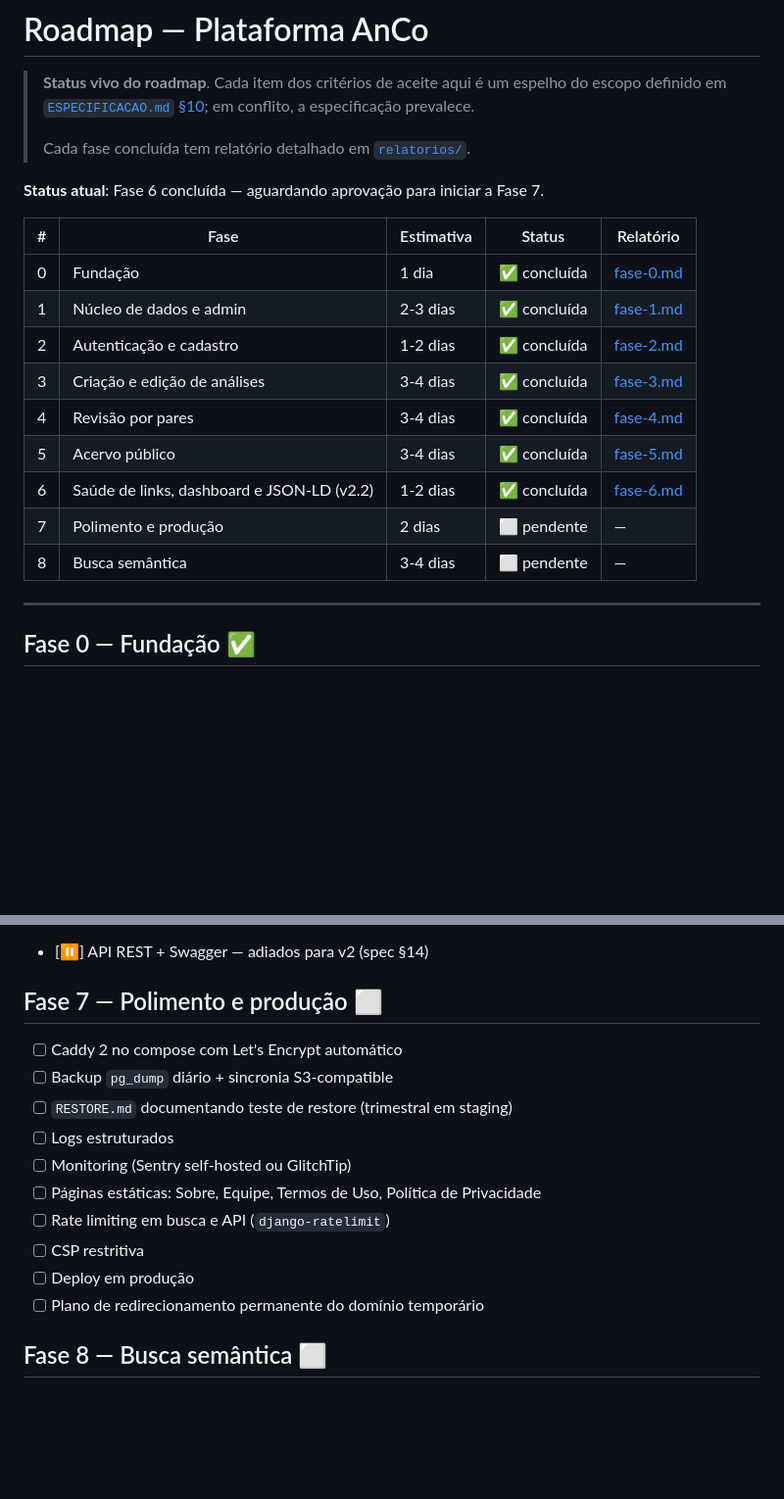
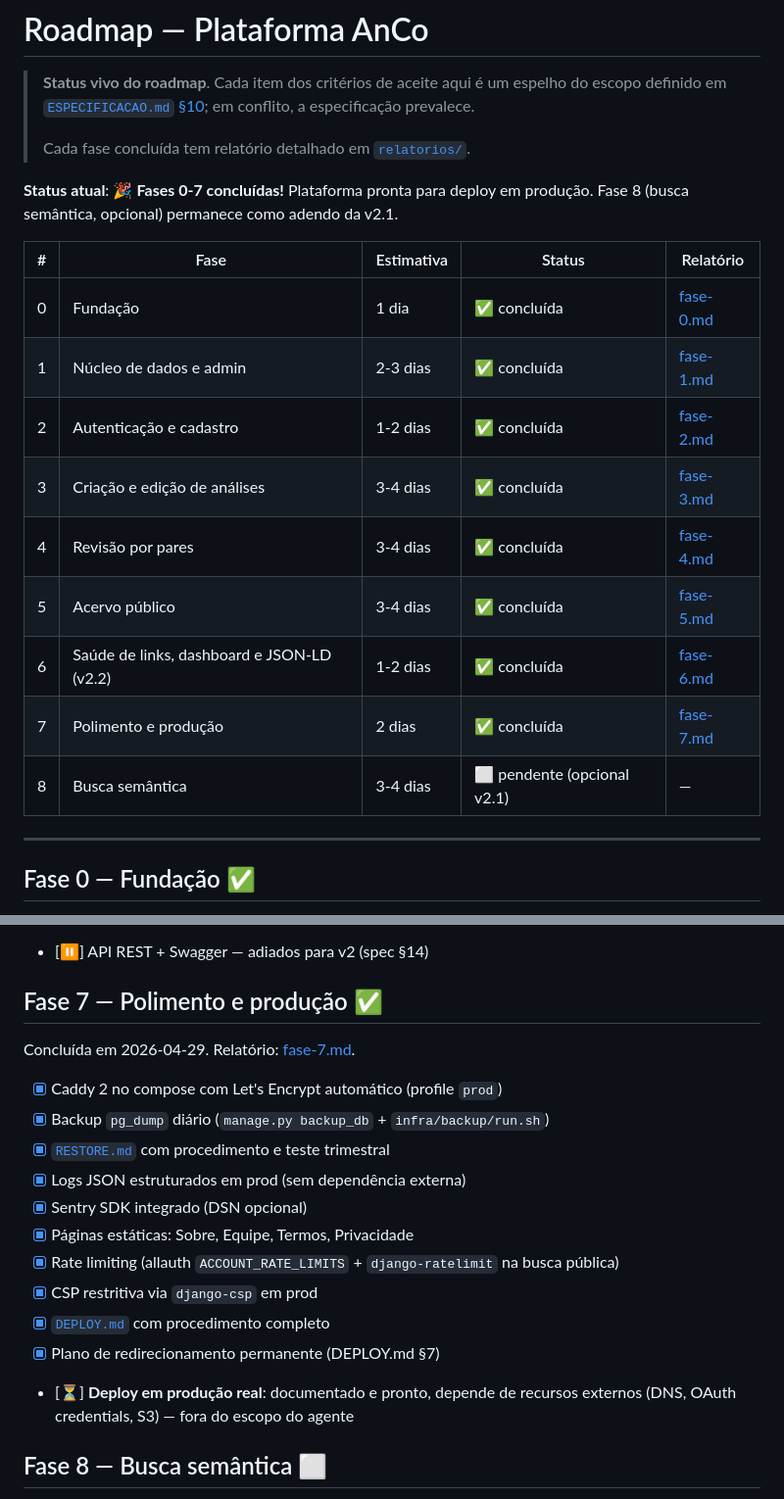
Before and after one commit to mestrepv/anco-ufba, a Markdown page: docs/ROADMAP.md, 2 parts joined by grey strips. Shown at 98% size. Rendered like a GitHub page; blank space fills up the shorter version.

```diff
--- a/docs/ROADMAP.md
+++ b/docs/ROADMAP.md
@@ -6,7 +6,9 @@
 >
 > Cada fase concluída tem relatório detalhado em [`relatorios/`](relatorios/).
 
-**Status atual**: Fase 6 concluída — aguardando aprovação para iniciar a Fase 7.
+**Status atual**: 🎉 **Fases 0-7 concluídas!** Plataforma pronta para
+deploy em produção. Fase 8 (busca semântica, opcional) permanece como
+adendo da v2.1.
 
 | # | Fase | Estimativa | Status | Relatório |
 |---|------|-----------|--------|-----------|
@@ -17,8 +19,8 @@
 | 4 | Revisão por pares | 3-4 dias | ✅ concluída | [fase-4.md](relatorios/fase-4.md) |
 | 5 | Acervo público | 3-4 dias | ✅ concluída | [fase-5.md](relatorios/fase-5.md) |
 | 6 | Saúde de links, dashboard e JSON-LD (v2.2) | 1-2 dias | ✅ concluída | [fase-6.md](relatorios/fase-6.md) |
-| 7 | Polimento e produção | 2 dias | ⬜ pendente | — |
-| 8 | Busca semântica | 3-4 dias | ⬜ pendente | — |
+| 7 | Polimento e produção | 2 dias | ✅ concluída | [fase-7.md](relatorios/fase-7.md) |
+| 8 | Busca semântica | 3-4 dias | ⬜ pendente (opcional v2.1) | — |
 
 ---
 
@@ -121,19 +123,24 @@ e Swagger adiados para v2 — ver §14). Relatório: [fase-6.md](relatorios/fase
   Fase 3)
 - [⏸️] API REST + Swagger — adiados para v2 (spec §14)
 
-## Fase 7 — Polimento e produção ⬜
+## Fase 7 — Polimento e produção ✅
 
-- [ ] Caddy 2 no compose com Let's Encrypt automático
-- [ ] Backup `pg_dump` diário + sincronia S3-compatible
-- [ ] `RESTORE.md` documentando teste de restore (trimestral em staging)
-- [ ] Logs estruturados
-- [ ] Monitoring (Sentry self-hosted ou GlitchTip)
-- [ ] Páginas estáticas: Sobre, Equipe, Termos de Uso, Política de
-  Privacidade
-- [ ] Rate limiting em busca e API (`django-ratelimit`)
-- [ ] CSP restritiva
-- [ ] Deploy em produção
-- [ ] Plano de redirecionamento permanente do domínio temporário
+Concluída em 2026-04-29. Relatório: [fase-7.md](relatorios/fase-7.md).
+
+- [x] Caddy 2 no compose com Let's Encrypt automático (profile `prod`)
+- [x] Backup `pg_dump` diário (`manage.py backup_db` + `infra/backup/run.sh`)
+- [x] [`RESTORE.md`](RESTORE.md) com procedimento e teste trimestral
+- [x] Logs JSON estruturados em prod (sem dependência externa)
+- [x] Sentry SDK integrado (DSN opcional)
+- [x] Páginas estáticas: Sobre, Equipe, Termos, Privacidade
+- [x] Rate limiting (allauth `ACCOUNT_RATE_LIMITS` + `django-ratelimit`
+  na busca pública)
+- [x] CSP restritiva via `django-csp` em prod
+- [x] [`DEPLOY.md`](DEPLOY.md) com procedimento completo
+- [x] Plano de redirecionamento permanente (DEPLOY.md §7)
+- [⏳] **Deploy em produção real**: documentado e pronto, depende de
+  recursos externos (DNS, OAuth credentials, S3) — fora do escopo do
+  agente
 
 ## Fase 8 — Busca semântica ⬜
 
```
Also changed, not shown: docs/relatorios/fase-7.md (added, +224 -0 lines).
